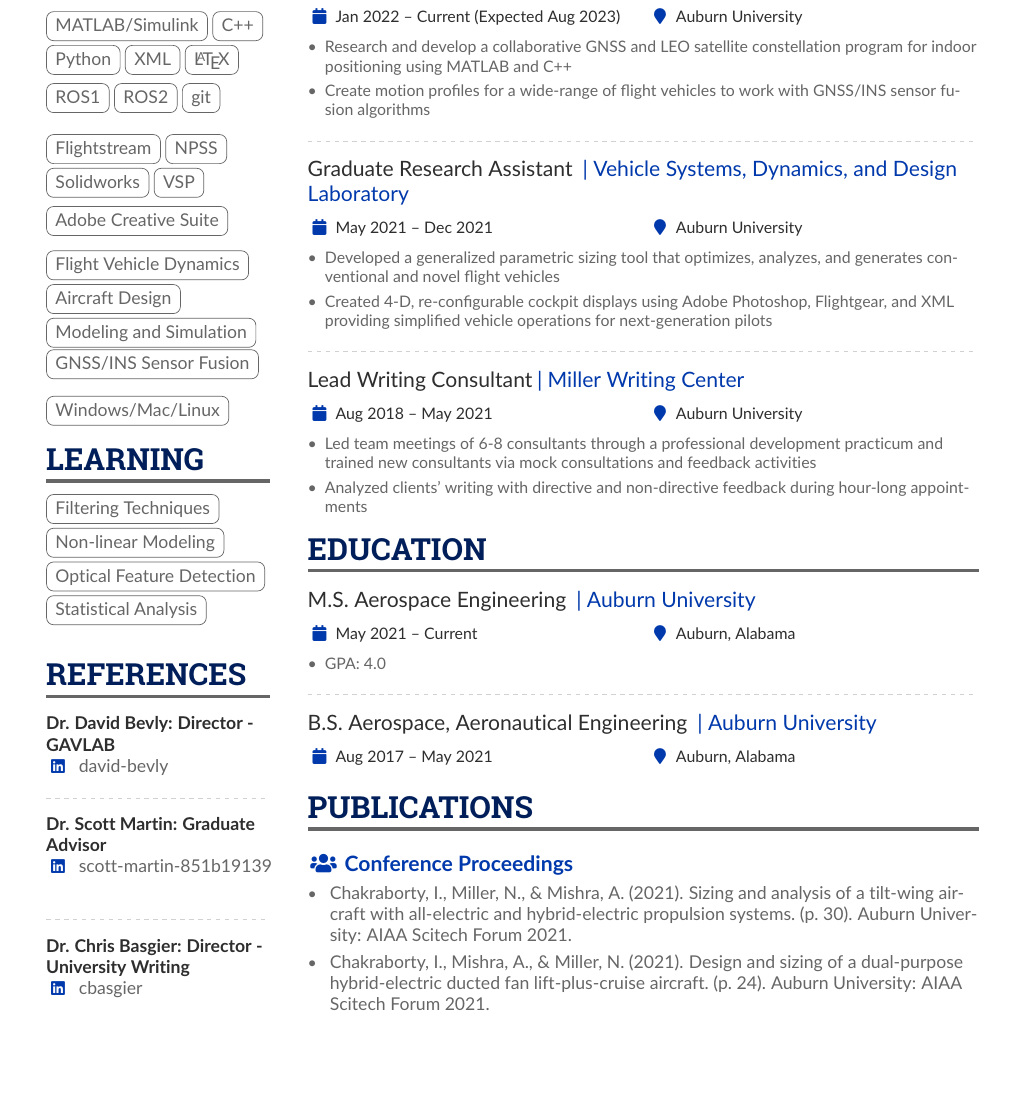
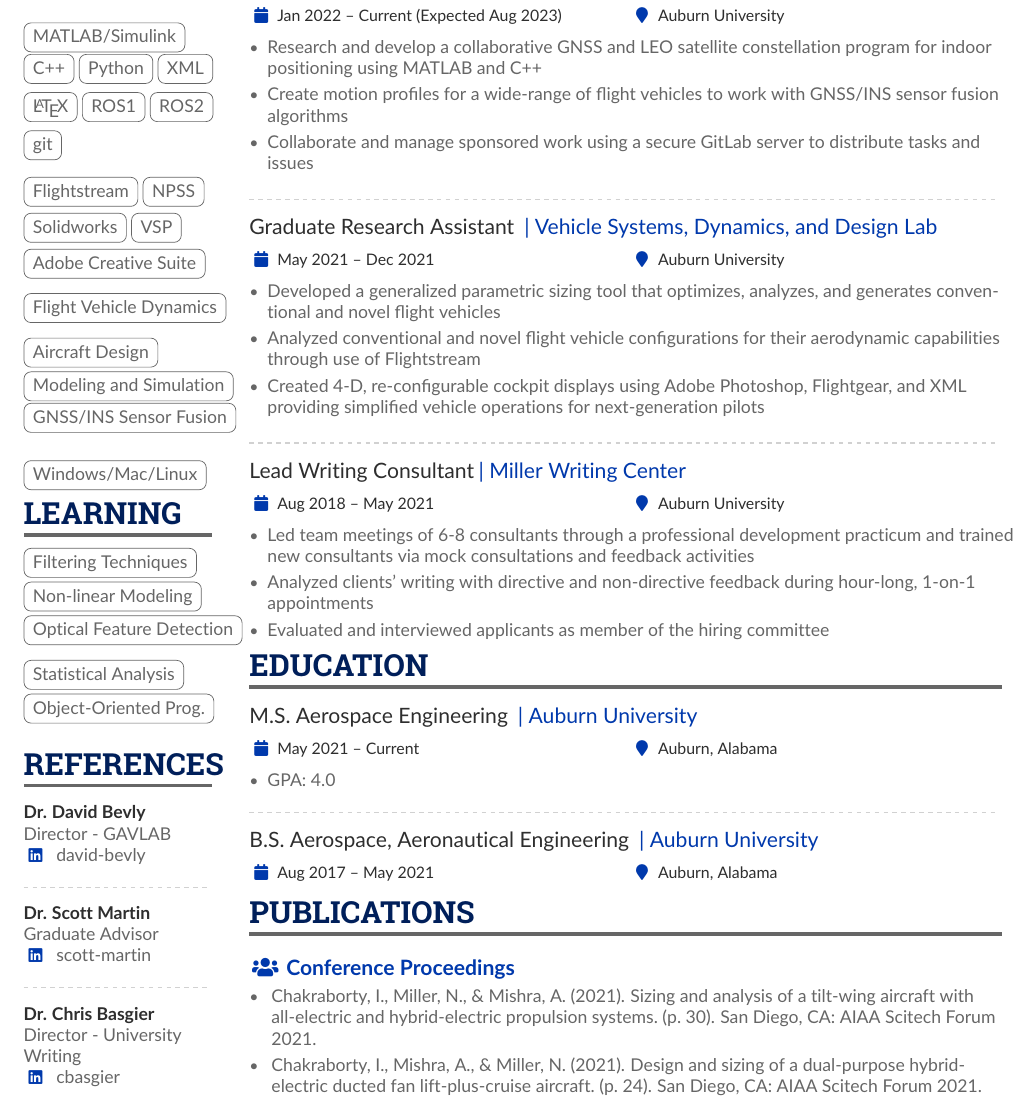
Before and after one commit to nsm0014-resume/onePage, a LaTeX CV (onePageResume.tex, which reads altacv.cls, sample.bib): part of the page, cut so that both start at the same text, the shorter picture padded with empty space. Compiled offline with pdfLaTeX.

Commit message:
complete (so far)

```diff
--- a/altacv.cls
+++ b/altacv.cls
@@ -269,7 +269,7 @@
 
 % Fork: Two bigskip tags added for better section separation
 \newcommand{\cvsection}[2][]{%
-  \nointerlineskip\bigskip%  %% bugfix in v1.6.2
+  \nointerlineskip\medskip%  %% bugfix in v1.6.2
   \ifstrequal{#1}{}{}{\marginpar{\vspace*{\dimexpr1pt-\baselineskip}\raggedright\input{#1}}}%
   {\color{heading}\cvsectionfont\MakeUppercase{#2}}\\[-1ex]%
   {\color{headingrule}\rule{\linewidth}{2pt}\par}\medskip
@@ -381,10 +381,11 @@
 }
 
 % Fork: CV reference tag has been modified to accept only linkedin accounts instead mail. It can be modified easily in case you need to display other type of contact
-\newcommand{\cvref}[2]{%
+\newcommand{\cvref}[3]{%
   \textcolor{emphasis}{\textbf{#1}}\par
+{#2}\par
   \begin{description}[font=\color{accent},style=multiline,leftmargin=1.35em,align=left]
-    \item[\small\normalfont\faLinkedin]\href{https://linkedin.com/in/#2}{#2}
+    \item[\small\normalfont\faLinkedin]\href{https://linkedin.com/in/#3}{#3}
   \end{description}
 }
 
--- a/onePageResume.tex
+++ b/onePageResume.tex
@@ -35,7 +23,7 @@
 %% See http://texdoc.net/pkg/fontawesome5 and http://texdoc.net/pkg/academicons for full list of symbols. You MUST compile with XeLaTeX or LuaLaTeX if you want to use academicons.
 
 % Change the page layout if you need to
-\geometry{left=1.2cm,right=1.2cm,top=0.75cm,bottom=0.75cm,columnsep=0.75cm}
+\geometry{left=0.75cm,right=0.75cm,top=0.75cm,bottom=0.75cm,columnsep=0.75cm}
 
 % The paracol package lets you typeset columns of text in parallel
 \usepackage{paracol}
@@ -184,7 +174,8 @@
   \cvtag{Optical Feature Detection}
 
   \cvtag{Statistical Analysis}
-  \medskip
+
+  \cvtag{Object-Oriented Prog.}
 
   % ----- LEARNING -----
 
@@ -251,20 +243,21 @@
   \begin{itemize}
     \item{Research and develop a collaborative GNSS and LEO satellite constellation program for indoor positioning using MATLAB and C++}
     \item{Create motion profiles for a wide-range of flight vehicles to work with GNSS/INS sensor fusion algorithms}
+    \item{Collaborate and manage sponsored work using a secure GitLab server to distribute tasks and issues}
   \end{itemize}
   \divider
-
-  \cvevent{Graduate Research Assistant }{| Vehicle Systems, Dynamics, and Design Laboratory}{May 2021 -- Dec 2021 }{Auburn University}
+  \cvevent{Graduate Research Assistant }{| Vehicle Systems, Dynamics, and Design Lab}{May 2021 -- Dec 2021 }{Auburn University}
   \begin{itemize}
-    \item Developed a generalized parametric sizing tool that optimizes, analyzes, and generates conventional and novel flight vehicles
-    \item Created 4-D, re-configurable cockpit displays using Adobe Photoshop, Flightgear, and XML providing simplified vehicle operations for next-generation pilots
+    \item{Developed a generalized parametric sizing tool that optimizes, analyzes, and generates conventional and novel flight vehicles}
+    \item{Analyzed conventional and novel flight vehicle configurations for their aerodynamic capabilities through use of Flightstream}
+    \item{Created 4-D, re-configurable cockpit displays using Adobe Photoshop, Flightgear, and XML providing simplified vehicle operations for next-generation pilots}
   \end{itemize}
   \divider
-
   \cvevent{Lead Writing Consultant}{| Miller Writing Center}{Aug 2018 -- May 2021}{Auburn University}
   \begin{itemize}
-    \item Led team meetings of 6-8 consultants through a professional development practicum and trained new consultants via mock consultations and feedback activities
-    \item Analyzed clients' writing with directive and non-directive feedback during hour-long appointments
+    \item{Led team meetings of 6-8 consultants through a professional development practicum and trained new consultants via mock consultations and feedback activities}
+    \item{Analyzed clients' writing with directive and non-directive feedback during hour-long, 1-on-1 appointments}
+    \item{Evaluated and interviewed applicants as member of the hiring committee}
   \end{itemize}
   % ----- EXPERIENCE -----
 
--- a/sample.bib
+++ b/sample.bib
@@ -3,7 +3,7 @@
   title     = {Sizing and Analysis of a Tilt-Wing Aircraft with All-Electric and Hybrid-Electric
                Propulsion Systems},
   publisher = {AIAA Scitech Forum 2021},
-  address   = {Auburn University},
+  address   = {San Diego, CA},
   pages     = {30},
   year      = {2021}
 }
@@ -12,7 +12,7 @@
   author    = {Chakraborty,Imon and  Mishra,Aashutosh,  and Miller,Noah},
   title     = {Design and Sizing of a Dual-Purpose Hybrid-Electric Ducted Fan Lift-Plus-Cruise Aircraft},
   publisher = {AIAA Scitech Forum 2021},
-  address   = {Auburn University},
+  address   = {San Diego, CA},
   pages     = {24},
   year      = {2021}
 }
```
Also changed, not shown: onePageResume.bbl, onePageResume.tex (35 more changed lines), 1 other file.
